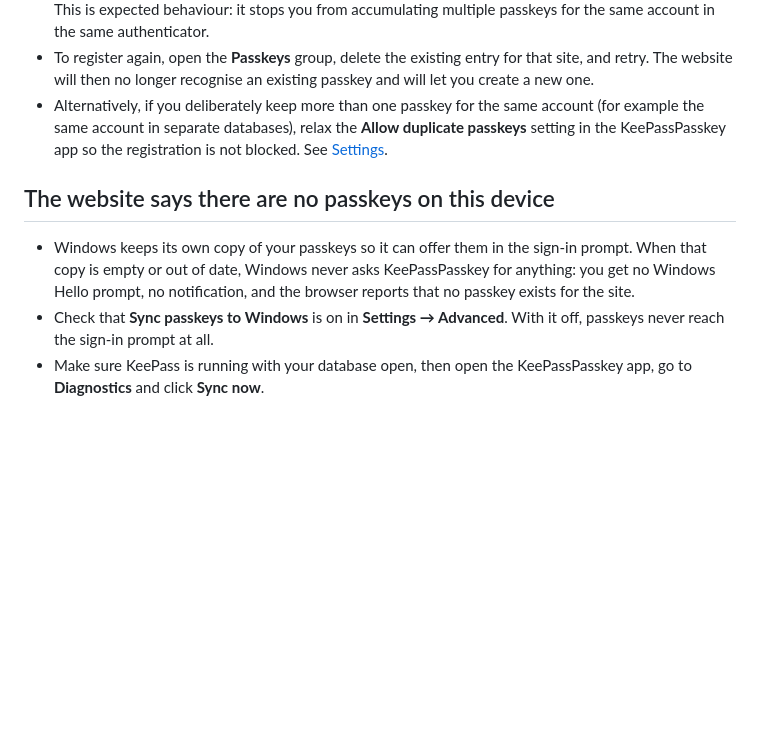
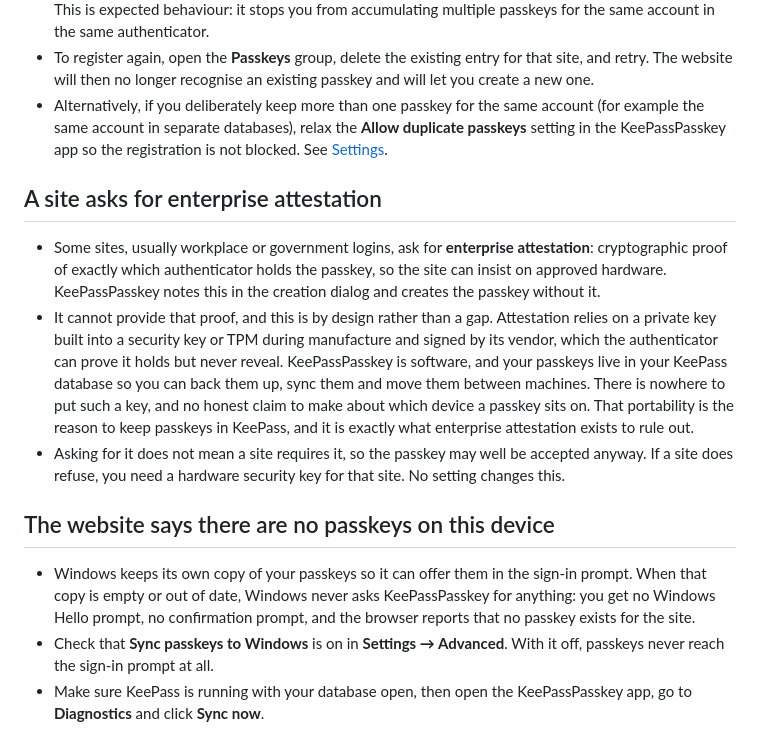
Before and after one commit to yusei36/KeePassPasskey, a Markdown page: docs/troubleshooting-faq.md, the part around the change. Rendered like a GitHub page; blank space fills up the shorter version.

Commit message:
bring the guide in line with the prompts and explain attestation

```diff
--- a/docs/troubleshooting-faq.md
+++ b/docs/troubleshooting-faq.md
@@ -55,9 +55,15 @@ After setting up the PIN again, try **Register** once more in the KeePassPasskey
 - To register again, open the **Passkeys** group, delete the existing entry for that site, and retry. The website will then no longer recognise an existing passkey and will let you create a new one.
 - Alternatively, if you deliberately keep more than one passkey for the same account (for example the same account in separate databases), relax the **Allow duplicate passkeys** setting in the KeePassPasskey app so the registration is not blocked. See [Settings](user-guide.md#settings).
 
+## A site asks for enterprise attestation
+
+- Some sites, usually workplace or government logins, ask for **enterprise attestation**: cryptographic proof of exactly which authenticator holds the passkey, so the site can insist on approved hardware. KeePassPasskey notes this in the creation dialog and creates the passkey without it.
+- It cannot provide that proof, and this is by design rather than a gap. Attestation relies on a private key built into a security key or TPM during manufacture and signed by its vendor, which the authenticator can prove it holds but never reveal. KeePassPasskey is software, and your passkeys live in your KeePass database so you can back them up, sync them and move them between machines. There is nowhere to put such a key, and no honest claim to make about which device a passkey sits on. That portability is the reason to keep passkeys in KeePass, and it is exactly what enterprise attestation exists to rule out.
+- Asking for it does not mean a site requires it, so the passkey may well be accepted anyway. If a site does refuse, you need a hardware security key for that site. No setting changes this.
+
 ## The website says there are no passkeys on this device
 
-- Windows keeps its own copy of your passkeys so it can offer them in the sign-in prompt. When that copy is empty or out of date, Windows never asks KeePassPasskey for anything: you get no Windows Hello prompt, no notification, and the browser reports that no passkey exists for the site.
+- Windows keeps its own copy of your passkeys so it can offer them in the sign-in prompt. When that copy is empty or out of date, Windows never asks KeePassPasskey for anything: you get no Windows Hello prompt, no confirmation prompt, and the browser reports that no passkey exists for the site.
 - Check that **Sync passkeys to Windows** is on in **Settings → Advanced**. With it off, passkeys never reach the sign-in prompt at all.
 - Make sure KeePass is running with your database open, then open the KeePassPasskey app, go to **Diagnostics** and click **Sync now**.
 - If that does not help, click **Clear** and then **Sync now** to rebuild the copy from scratch.
```
Also changed, not shown: docs/user-guide.md (+6 -4 lines).
